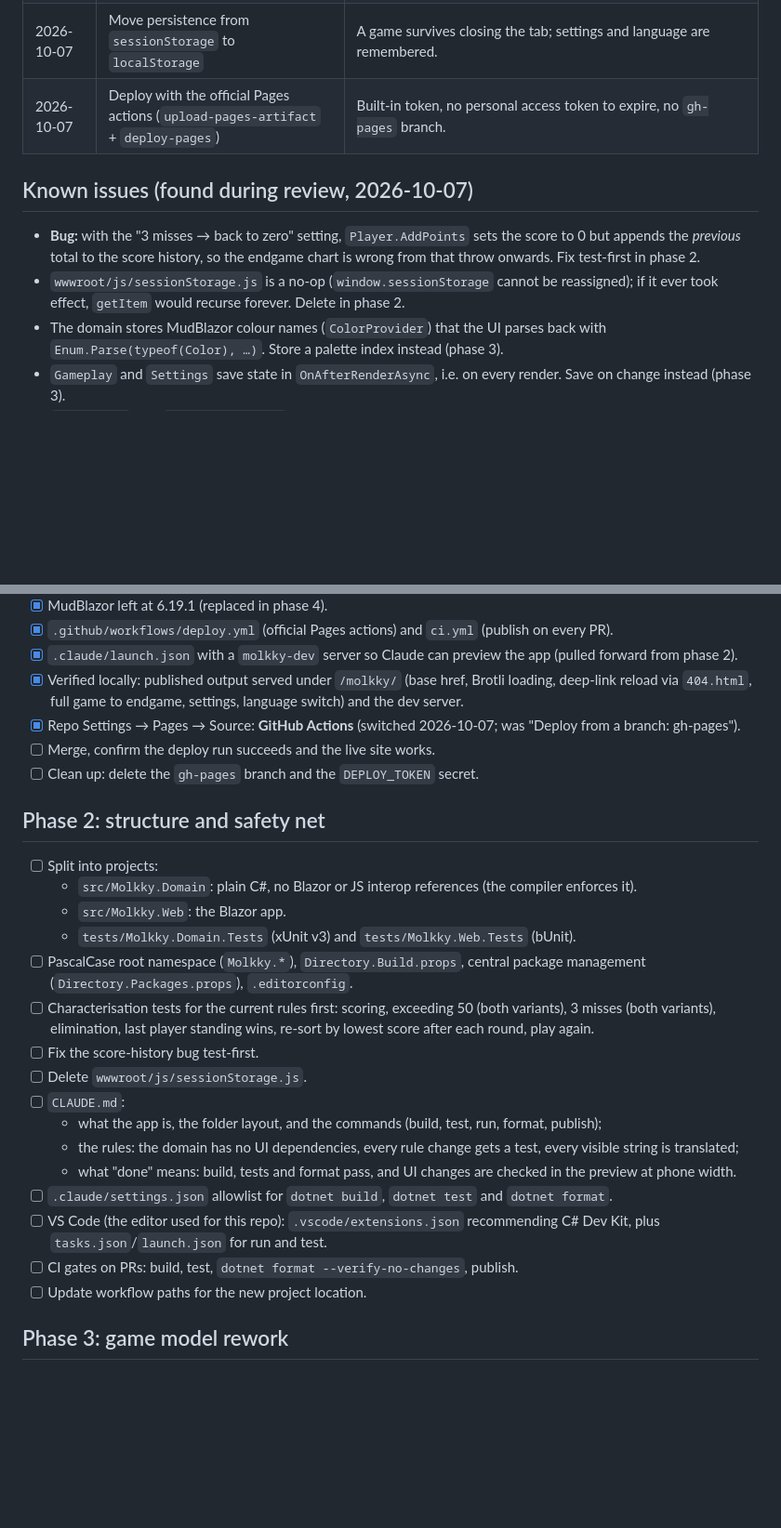
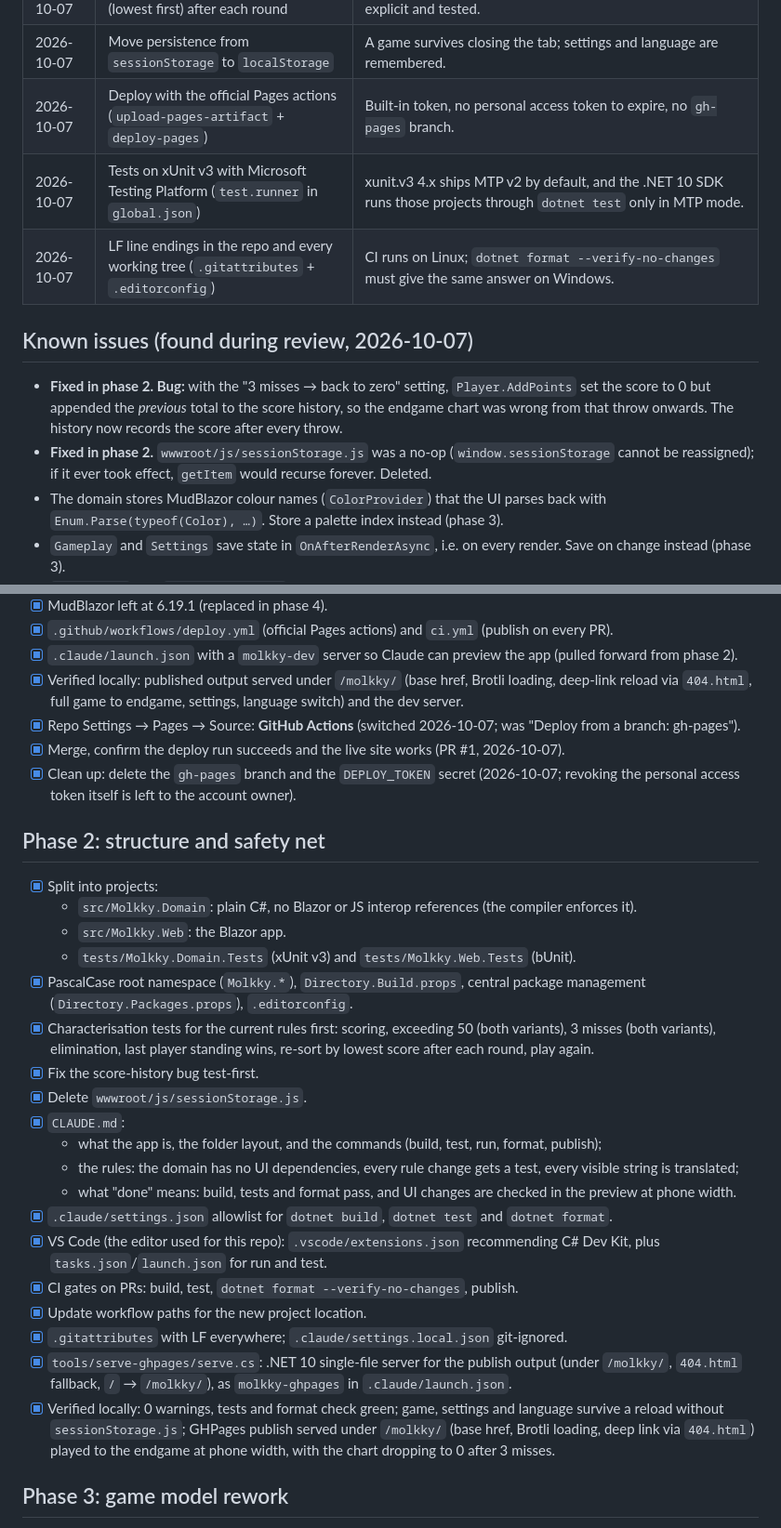
Before and after one commit to siudzinski/molkky, a Markdown page: docs/PLAN.md, 2 parts joined by grey strips. Shown at 93% size. Drawn GitHub-style; blank space fills up the shorter version.

Commit message:
PLAN: tick phase 1 clean-up and phase 2
Also marks the score-history bug and sessionStorage.js as fixed, and records the
MTP test runner and LF line-ending decisions.

Co-Authored-By: Claude Opus 5.5 <noreply@anthropic.com>

```diff
--- a/docs/PLAN.md
+++ b/docs/PLAN.md
@@ -19,11 +19,13 @@ Living plan for modernising the Mölkky score keeper. Each phase is one branch a
 | 2026-10-07 | Keep re-sorting players by score (lowest first) after each round | Deliberate house rule, not the official fixed order. Must stay explicit and tested. |
 | 2026-10-07 | Move persistence from `sessionStorage` to `localStorage` | A game survives closing the tab; settings and language are remembered. |
 | 2026-10-07 | Deploy with the official Pages actions (`upload-pages-artifact` + `deploy-pages`) | Built-in token, no personal access token to expire, no `gh-pages` branch. |
+| 2026-10-07 | Tests on xUnit v3 with Microsoft Testing Platform (`test.runner` in `global.json`) | xunit.v3 4.x ships MTP v2 by default, and the .NET 10 SDK runs those projects through `dotnet test` only in MTP mode. |
+| 2026-10-07 | LF line endings in the repo and every working tree (`.gitattributes` + `.editorconfig`) | CI runs on Linux; `dotnet format --verify-no-changes` must give the same answer on Windows. |
 
 ## Known issues (found during review, 2026-10-07)
 
-- **Bug:** with the "3 misses → back to zero" setting, `Player.AddPoints` sets the score to 0 but appends the *previous* total to the score history, so the endgame chart is wrong from that throw onwards. Fix test-first in phase 2.
-- `wwwroot/js/sessionStorage.js` is a no-op (`window.sessionStorage` cannot be reassigned); if it ever took effect, `getItem` would recurse forever. Delete in phase 2.
+- **Fixed in phase 2.** **Bug:** with the "3 misses → back to zero" setting, `Player.AddPoints` set the score to 0 but appended the *previous* total to the score history, so the endgame chart was wrong from that throw onwards. The history now records the score after every throw.
+- **Fixed in phase 2.** `wwwroot/js/sessionStorage.js` was a no-op (`window.sessionStorage` cannot be reassigned); if it ever took effect, `getItem` would recurse forever. Deleted.
 - The domain stores MudBlazor colour names (`ColorProvider`) that the UI parses back with `Enum.Parse(typeof(Color), …)`. Store a palette index instead (phase 3).
 - `Gameplay` and `Settings` save state in `OnAfterRenderAsync`, i.e. on every render. Save on change instead (phase 3).
 - `index.html` sets `user-scalable=no`, which blocks zoom (accessibility). Remove in phase 4.
@@ -39,27 +41,30 @@ Living plan for modernising the Mölkky score keeper. Each phase is one branch a
 - [x] `.claude/launch.json` with a `molkky-dev` server so Claude can preview the app (pulled forward from phase 2).
 - [x] Verified locally: published output served under `/molkky/` (base href, Brotli loading, deep-link reload via `404.html`, full game to endgame, settings, language switch) and the dev server.
 - [x] Repo Settings → Pages → Source: **GitHub Actions** (switched 2026-10-07; was "Deploy from a branch: gh-pages").
-- [ ] Merge, confirm the deploy run succeeds and the live site works.
-- [ ] Clean up: delete the `gh-pages` branch and the `DEPLOY_TOKEN` secret.
+- [x] Merge, confirm the deploy run succeeds and the live site works (PR #1, 2026-10-07).
+- [x] Clean up: delete the `gh-pages` branch and the `DEPLOY_TOKEN` secret (2026-10-07; revoking the personal access token itself is left to the account owner).
 
 ## Phase 2: structure and safety net
 
-- [ ] Split into projects:
+- [x] Split into projects:
   - `src/Molkky.Domain`: plain C#, no Blazor or JS interop references (the compiler enforces it).
   - `src/Molkky.Web`: the Blazor app.
   - `tests/Molkky.Domain.Tests` (xUnit v3) and `tests/Molkky.Web.Tests` (bUnit).
-- [ ] PascalCase root namespace (`Molkky.*`), `Directory.Build.props`, central package management (`Directory.Packages.props`), `.editorconfig`.
-- [ ] Characterisation tests for the current rules first: scoring, exceeding 50 (both variants), 3 misses (both variants), elimination, last player standing wins, re-sort by lowest score after each round, play again.
-- [ ] Fix the score-history bug test-first.
-- [ ] Delete `wwwroot/js/sessionStorage.js`.
-- [ ] `CLAUDE.md`:
+- [x] PascalCase root namespace (`Molkky.*`), `Directory.Build.props`, central package management (`Directory.Packages.props`), `.editorconfig`.
+- [x] Characterisation tests for the current rules first: scoring, exceeding 50 (both variants), 3 misses (both variants), elimination, last player standing wins, re-sort by lowest score after each round, play again.
+- [x] Fix the score-history bug test-first.
+- [x] Delete `wwwroot/js/sessionStorage.js`.
+- [x] `CLAUDE.md`:
   - what the app is, the folder layout, and the commands (build, test, run, format, publish);
   - the rules: the domain has no UI dependencies, every rule change gets a test, every visible string is translated;
   - what "done" means: build, tests and format pass, and UI changes are checked in the preview at phone width.
-- [ ] `.claude/settings.json` allowlist for `dotnet build`, `dotnet test` and `dotnet format`.
-- [ ] VS Code (the editor used for this repo): `.vscode/extensions.json` recommending C# Dev Kit, plus `tasks.json`/`launch.json` for run and test.
-- [ ] CI gates on PRs: build, test, `dotnet format --verify-no-changes`, publish.
-- [ ] Update workflow paths for the new project location.
+- [x] `.claude/settings.json` allowlist for `dotnet build`, `dotnet test` and `dotnet format`.
+- [x] VS Code (the editor used for this repo): `.vscode/extensions.json` recommending C# Dev Kit, plus `tasks.json`/`launch.json` for run and test.
+- [x] CI gates on PRs: build, test, `dotnet format --verify-no-changes`, publish.
+- [x] Update workflow paths for the new project location.
+- [x] `.gitattributes` with LF everywhere; `.claude/settings.local.json` git-ignored.
+- [x] `tools/serve-ghpages/serve.cs`: .NET 10 single-file server for the publish output (under `/molkky/`, `404.html` fallback, `/` → `/molkky/`), as `molkky-ghpages` in `.claude/launch.json`.
+- [x] Verified locally: 0 warnings, tests and format check green; game, settings and language survive a reload without `sessionStorage.js`; GHPages publish served under `/molkky/` (base href, Brotli loading, deep link via `404.html`) played to the endgame at phone width, with the chart dropping to 0 after 3 misses.
 
 ## Phase 3: game model rework
 
```
